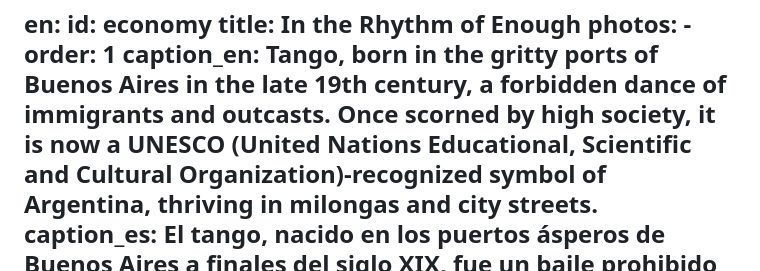
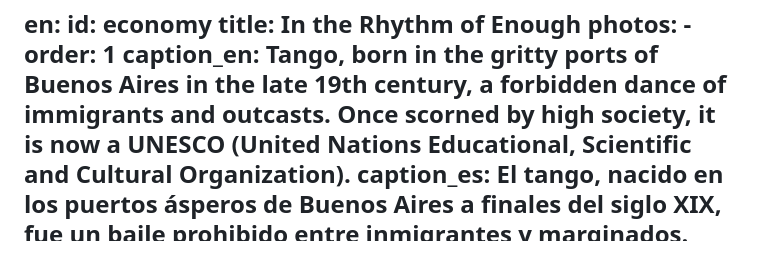
Before and after one commit to UNC-Global-Storytelling/buenos-aires-2025, a Markdown page: src/photoStories/economy.md, the part around the change. GitHub-like rendering.

Commit message:
Update Photo Stories “economy”

```diff
--- a/src/photoStories/economy.md
+++ b/src/photoStories/economy.md
@@ -7,8 +7,7 @@ en:
       caption_en: Tango, born in the gritty ports of Buenos Aires in the late 19th
         century, a forbidden dance of immigrants and outcasts. Once scorned by
         high society, it is now a UNESCO (United Nations Educational, Scientific
-        and Cultural Organization)-recognized symbol of Argentina, thriving in
-        milongas and city streets.
+        and Cultural Organization).
       caption_es: El tango, nacido en los puertos ásperos de Buenos Aires a finales
         del siglo XIX, fue un baile prohibido entre inmigrantes y marginados.
         Alguna vez despreciado por la alta sociedad, hoy es un símbolo de
```
